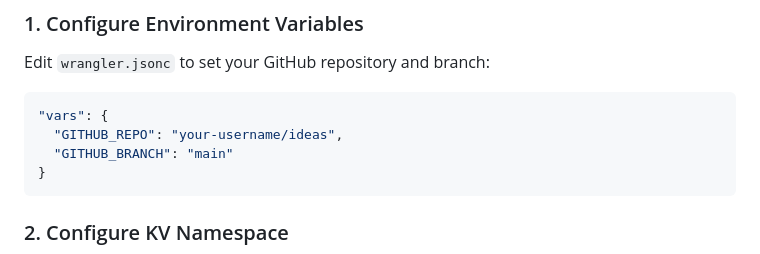
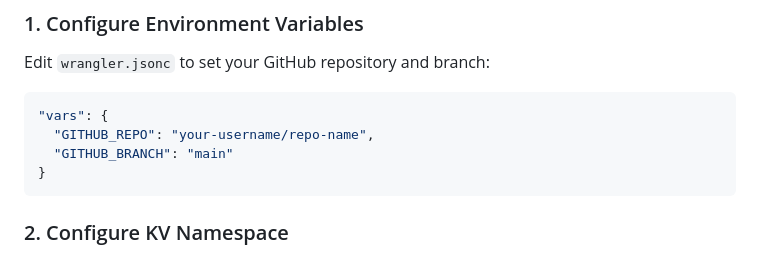
Before and after one commit to nbbaier/idea-explorer, a Markdown page: README.md, the part around the change. Drawn GitHub-style.

````diff
--- a/README.md
+++ b/README.md
@@ -19,7 +19,7 @@ Edit `wrangler.jsonc` to set your GitHub repository and branch:
 
 ```jsonc
 "vars": {
-  "GITHUB_REPO": "your-username/ideas",
+  "GITHUB_REPO": "your-username/repo-name",
   "GITHUB_BRANCH": "main"
 }
 ```
````
